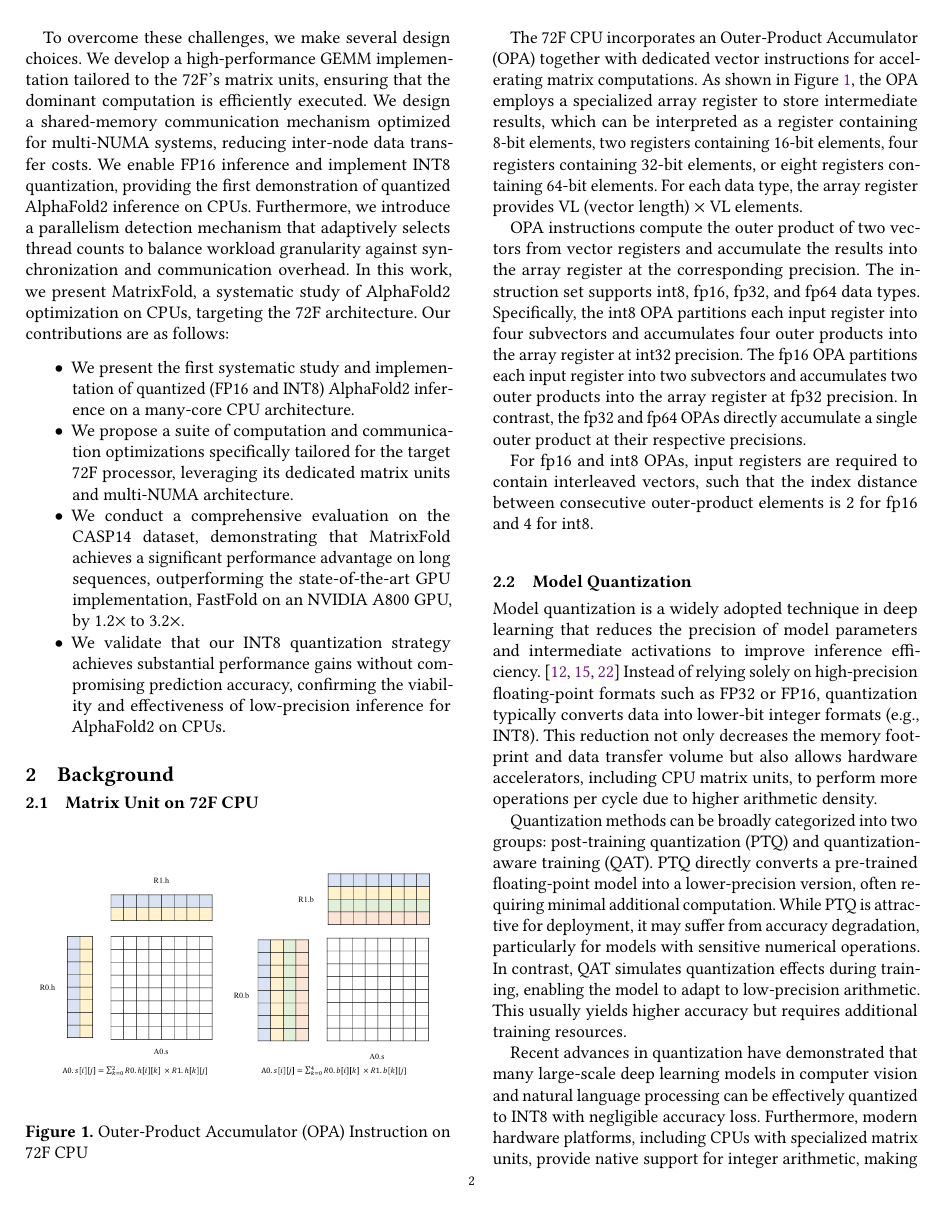
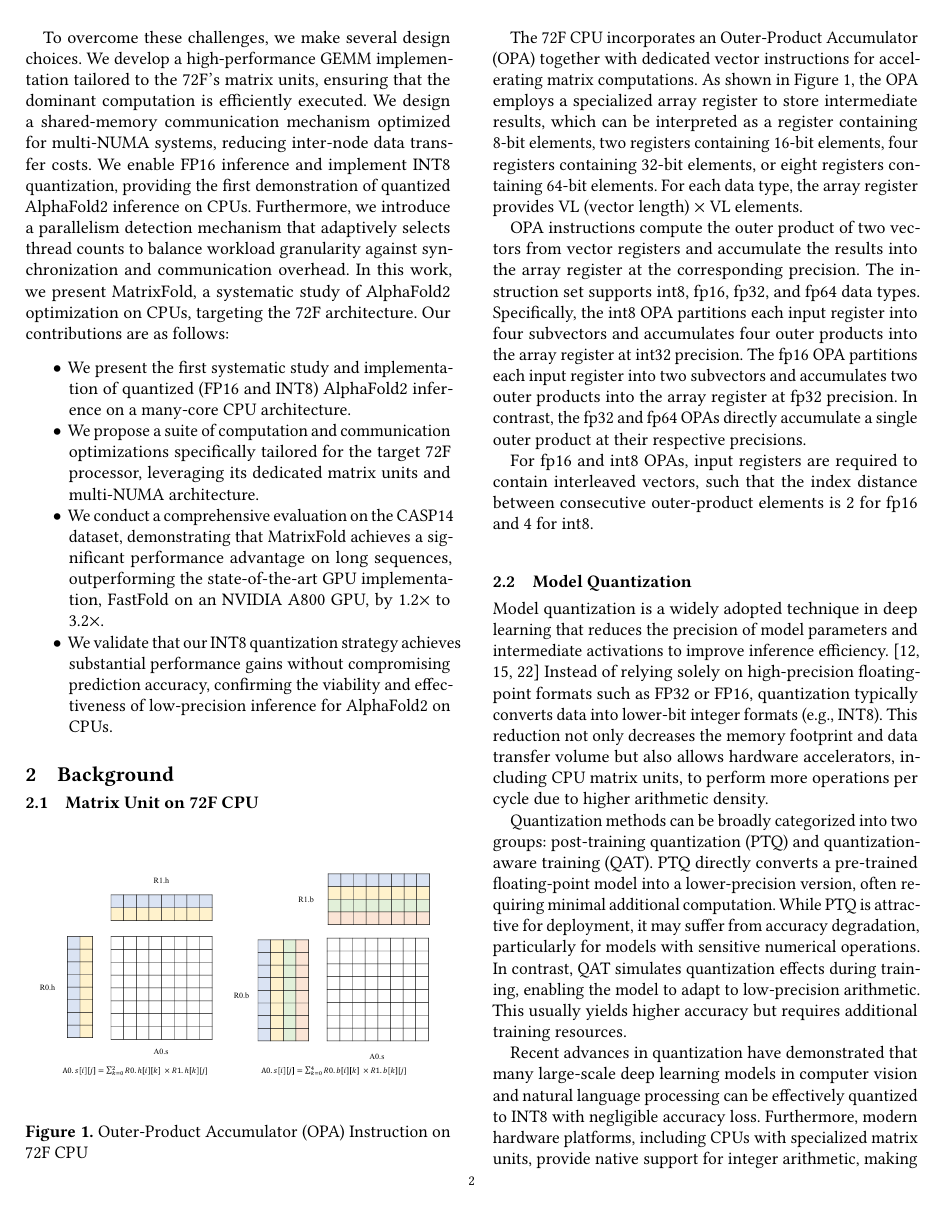
Before and after one commit to kirimiko/AF2-ICPP26-Paper, a LaTeX paper (main.tex): page 2 of 10. Compiled offline with pdfLaTeX.

Commit message:
update to ppopp25 template

```diff
--- a/main.tex
+++ b/main.tex
@@ -1,13 +1,66 @@
-% The first command in your LaTeX source must be the \documentclass command.
-\documentclass[sigplan,10pt,screen,nonacm]{acmart}
+%% For double-blind review submission, w/o CCS and ACM Reference (max submission space)
+\documentclass[sigplan,10pt]{acmart}
 \settopmatter{printfolios=true,printccs=false,printacmref=false}
-% \usepackage{CJKutf8}
-%\acmSubmissionID{801}
-\usepackage{amsmath,amsfonts}
-% \usepackage{algorithm}
-% \usepackage{algorithmicx,algpseudocode}
+%% For double-blind review submission, w/ CCS and ACM Reference
+%\documentclass[sigplan,review,anonymous]{acmart}\settopmatter{printfolios=true}
+%% For single-blind review submission, w/o CCS and ACM Reference (max submission space)
+%\documentclass[sigplan,review]{acmart}\settopmatter{printfolios=true,printccs=false,printacmref=false}
+%% For single-blind review submission, w/ CCS and ACM Reference
+%\documentclass[sigplan,review]{acmart}\settopmatter{printfolios=true}
+%% For final camera-ready submission, w/ required CCS and ACM Reference
+%\documentclass[sigplan]{acmart}\settopmatter{}
+
+
+%% Conference information
+%% Supplied to authors by publisher for camera-ready submission;
+%% use defaults for review submission.
+\acmConference[PPoPP'26]{ACM SIGPLAN Annual Symposium on Principles and Practice of Parallel Programming}{January 31--February 04, 2026}{Sydney, Australia}
+\acmYear{2026}
+\acmISBN{} % \acmISBN{978-x-xxxx-xxxx-x/YY/MM}
+\acmDOI{} % \acmDOI{10.1145/nnnnnnn.nnnnnnn}
+\startPage{1}
+
+%% Copyright information
+%% Supplied to authors (based on authors' rights management selection;
+%% see authors.acm.org) by publisher for camera-ready submission;
+%% use 'none' for review submission.
+\setcopyright{none}
+%\setcopyright{acmcopyright}
+%\setcopyright{acmlicensed}
+%\setcopyright{rightsretained}
+%\copyrightyear{2018}           %% If different from \acmYear
+
+%% Bibliography style
+\bibliographystyle{ACM-Reference-Format}
+%% Citation style
+%\citestyle{acmauthoryear}  %% For author/year citations
+%\citestyle{acmnumeric}     %% For numeric citations
+%\setcitestyle{nosort}      %% With 'acmnumeric', to disable automatic
+                            %% sorting of references within a single citation;
+                            %% e.g., \cite{Smith99,Carpenter05,Baker12}
+                            %% rendered as [14,5,2] rather than [2,5,14].
+%\setcitesyle{nocompress}   %% With 'acmnumeric', to disable automatic
+                            %% compression of sequential references within a
+                            %% single citation;
+                            %% e.g., \cite{Baker12,Baker14,Baker16}
+                            %% rendered as [2,3,4] rather than [2-4].
+
+
+%%%%%%%%%%%%%%%%%%%%%%%%%%%%%%%%%%%%%%%%%%%%%%%%%%%%%%%%%%%%%%%%%%%%%%
+%% Note: Authors migrating a paper from traditional SIGPLAN
+%% proceedings format to PACMPL format must update the
+%% '\documentclass' and topmatter commands above; see
+%% 'acmart-pacmpl-template.tex'.
+%%%%%%%%%%%%%%%%%%%%%%%%%%%%%%%%%%%%%%%%%%%%%%%%%%%%%%%%%%%%%%%%%%%%%%
+
+
+%% Some recommended packages.
+\usepackage{booktabs}   %% For formal tables:
+                        %% http://ctan.org/pkg/booktabs
+\usepackage{subcaption} %% For complex figures with subfigures/subcaptions
+                        %% http://ctan.org/pkg/subcaption
+
 \usepackage[ruled,linesnumbered]{algorithm2e}
-\usepackage{subfig}
 \usepackage{graphicx}
 \usepackage{textcomp}
 \usepackage{pifont}
@@ -93,98 +132,11 @@
 }
 
 \lstset{style=mystyle}
-\newcommand{\yf}[1]{{\color{red} YF: #1}}
+% \newcommand{\yf}[1]{{\color{red} YF: #1}}
 
-%\usepackage{minted}
-
-%
-% defining the \BibTeX command - from Oren Patashnik's original BibTeX documentation.
-\def\BibTeX{{\rm B\kern-.05em{\sc i\kern-.025em b}\kern-.08emT\kern-.1667em\lower.7ex\hbox{E}\kern-.125emX}}
-
-%\settopmatter{printfolios=true,printacmref=false} % Removes citation information below abstract
-%\setcopyright{none}
-%\renewcommand\footnotetextcopyrightpermission[1]{} % removes footnote with conference information in first column
-% Rights management information.
-% This information is sent to you when you complete the rights form.
-% These commands have SAMPLE values in them; it is your responsibility as an author to replace
-% the commands and values with those provided to you when you complete the rights form.
-%
-% These commands are for a PROCEEDINGS abstract or paper.
-%\copyrightyear{2018}
-%\acmYear{2018}
-%\setcopyright{acmlicensed}
-% \acmConference[PPoPP'26]{ACM SIGPLAN Annual Symposium on Principles and Practice of Parallel Programming}{January 31--February 04, 2026}{Sydney, Australia}
-% \acmYear{2026}
-% \acmConference[]{}{}
-\acmISBN{} % \acmISBN{978-x-xxxx-xxxx-x/YY/MM}
-\acmDOI{} % \acmDOI{10.1145/nnnnnnn.nnnnnnn}
-% \startPage{1}
-\settopmatter{printacmref=false}
-
-\setcopyright{none}
-%
-% These commands are for a JOURNAL article.
-%\setcopyright{acmcopyright}
-%\acmJournal{TOG}
-%\acmYear{2018}\acmVolume{37}\acmNumber{4}\acmArticle{111}\acmMonth{8}
-%\acmDOI{10.1145/1122445.1122456}
-
-%
-% Submission ID.
-% Use this when submitting an article to a sponsored event. You'll receive a unique submission ID from the organizers
-% of the event, and this ID should be used as the parameter to this command.
-%\acmSubmissionID{123-A56-BU3}
-
-%
-% The majority of ACM publications use numbered citations and references. If you are preparing content for an event
-% sponsored by ACM SIGGRAPH, you must use the "author year" style of citations and references. Uncommenting
-% the next command will enable that style.
-% \citestyle{acmauthoryear}
-%\hypersetup{draft}
-%
-% end of the preamble, start of the body of the document source.
 
 \begin{document}
-% \begin{CJK}{UTF8}{gbsn}
-\sloppy
-%
-% The "title" command has an optional parameter, allowing the author to define a "short title" to be used in page headers.
-%\title{Specializing Zero-Value Code via Profile-Guided and Dataflow-based Value Propagation Analysis}
-%\title{Profile-Guided and Control-Dataflow-based Zero-Value Code Specialization}
-\title[MatrixFold: Accelerating Mixed-Precision Alphafold Inference on CPU]{MatrixFold: Accelerating Mixed-Precision Alphafold Inference via Outer Product Unit on Manycore CPUs}
-%
-% The "author" command and its associated commands are used to define the authors and their affiliations.
-% Of note is the shared affiliation of the first two authors, and the "authornote" and "authornotemark" commands
-% used to denote shared contribution to the research.
-%\author{Ben Trovato}
-%\authornote{Both authors contributed equally to this research.}
-%\email{trovato@corporation.com}
-%\orcid{1234-5678-9012}
-%\author{G.K.M. Tobin}
-%\authornotemark[1]
-%\email{webmaster@marysville-ohio.com}
-%\affiliation{%
-%  \institution{Institute for Clarity in Documentation}
-%  \streetaddress{P.O. Box 1212}
-%  \city{Dublin}
-%  \state{Ohio}
-%  \postcode{43017-6221}
-%}
-
-%\author{}
-%\affiliation{\institution{} \country{}}
-%\email{}
-
-%
-% By default, the full list of authors will be used in the page headers. Often, this list is too long, and will overlap
-% other information printed in the page headers. This command allows the author to define a more concise list
-% of authors' names for this purpose.
-%\renewcommand{\shortauthors}{Trovato and Tobin, et al.}
-%\renewcommand{\shortauthors}{Shaokang Du, Kelun Lei, Xin You, Hailong Yang, Zhongzhi Luan and Depei Qian}
-
-%
-% The abstract is a short summary of the work to be presented in the article.
-\fancyhead{}  % clears the header fields that trigger HotCRP format checker
-% \renewcommand\footnotetextcopyrightpermission[1]{} % removes the ACM copyright footnote
 
 
+%% Title information
+\title[MatrixFold: Accelerating Mixed-Precision Alphafold Inference on CPU]{MatrixFold: Accelerating Mixed-Precision Alphafold Inference via Outer Product Unit on Manycore CPUs}         %% [Short Title] is optional;
```
Also changed, not shown: main.tex (181 more changed lines).
